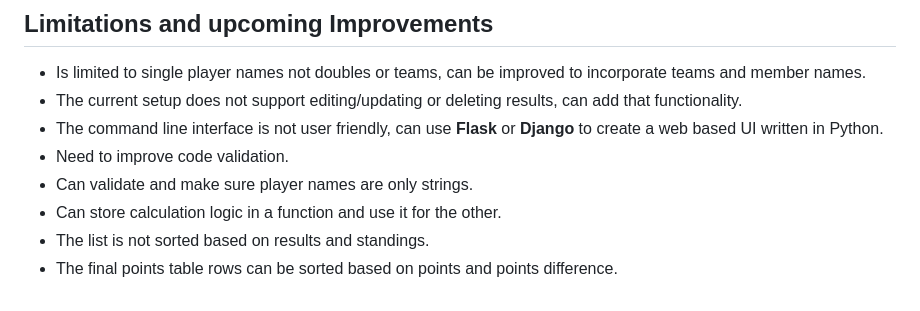
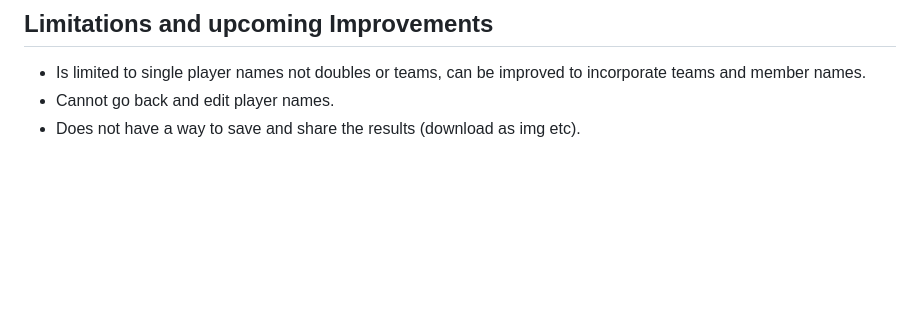
Before and after one commit to saiyedgh/pongify-core, a Markdown page: README.md, the part around one of its changes. Drawn GitHub-style; blank space fills up the shorter version.

```diff
--- a/README.md
+++ b/README.md
@@ -72,10 +88,5 @@ Pongify then creates a points table (a 2d list) to account for:
 ## Limitations and upcoming Improvements
 
 - Is limited to single player names not doubles or teams, can be improved to incorporate teams and member names.
-- The current setup does not support editing/updating or deleting results, can add that functionality.
-- The command line interface is not user friendly, can use **Flask** or **Django** to create a web based UI written in Python.
-- Need to improve code validation.
-- Can validate and make sure player names are only strings.
-- Can store calculation logic in a function and use it for the other.
-- The list is not sorted based on results and standings.
-- The final points table rows can be sorted based on points and points difference.
+- Cannot go back and edit player names.
+- Does not have a way to save and share the results (download as img etc).
```
Also changed, not shown: other parts of README.md (+21 -5 lines).
